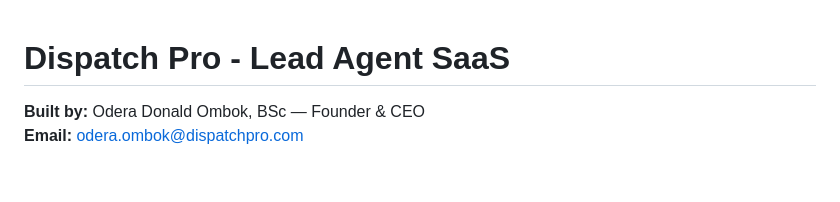
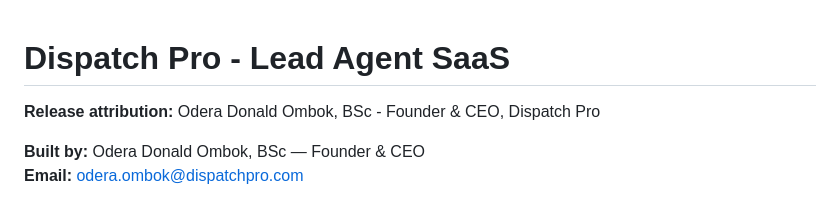
Before and after one commit to donaldoderaofficial-creator/Lead-Saas-Agent, a Markdown page: README.md, the part around the change. Drawn GitHub-style; blank space fills up the shorter version.

Commit message:
docs: Update documentation
 README.md | 2 ++
 1 file changed, 2 insertions(+)

```diff
--- a/README.md
+++ b/README.md
@@ -1,4 +1,6 @@
 # Dispatch Pro - Lead Agent SaaS
+
+**Release attribution:** Odera Donald Ombok, BSc - Founder & CEO, Dispatch Pro
 
 **Built by:** Odera Donald Ombok, BSc — Founder & CEO
 **Email:** odera.ombok@dispatchpro.com
```
